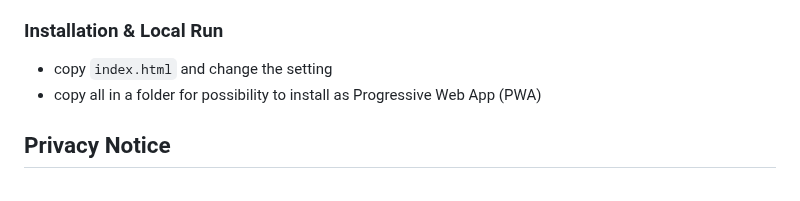
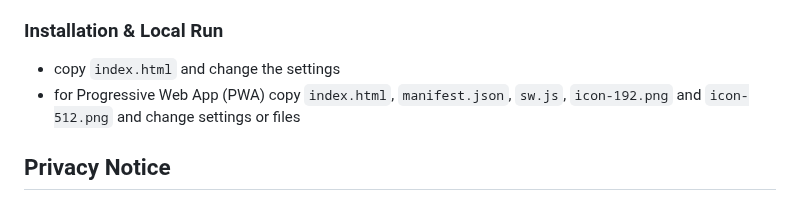
Before and after one commit to ahrenstk/TimeshiftRadioPlayer, a Markdown page: README.md, the part around the change. Rendered like a GitHub page.

Commit message:
Update installation instructions in README
Clarified installation instructions for PWA setup.

```diff
--- a/README.md
+++ b/README.md
@@ -57,8 +57,8 @@ You only need a modern web browser that supports:
 
 ### Installation & Local Run
 
-- copy `index.html` and change the setting
-- copy all in a folder for possibility to install as Progressive Web App (PWA)
+- copy `index.html` and change the settings
+- for Progressive Web App (PWA) copy `index.html`, `manifest.json`, `sw.js`, `icon-192.png` and `icon-512.png` and change settings or files
 
 ## Privacy Notice
 
```
